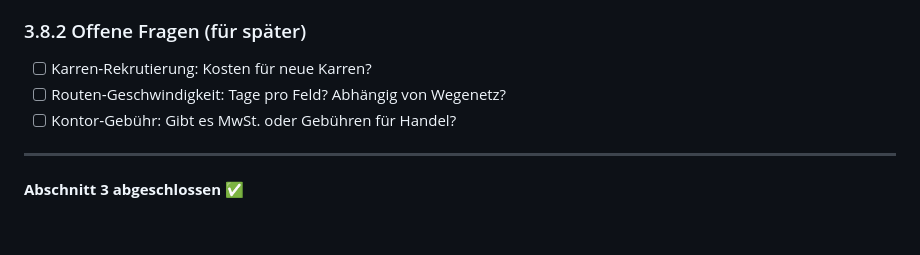
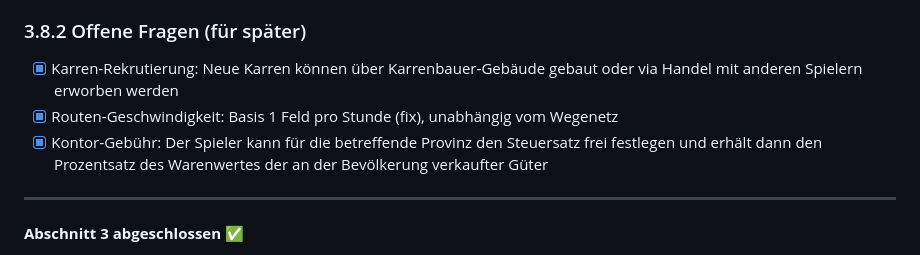
Before and after one commit to AmarokGruner/Wasteland-2026, a Markdown page: docs/player-ui/03_handel_karrensystem.md, the part around the change. Drawn GitHub-style; blank space fills up the shorter version.

Commit message:
Update open questions with implementation decisions: Karren recruitment via building or trade, route speed fixed at 1 field per hour, province tax setting & revenue share

```diff
--- a/docs/player-ui/03_handel_karrensystem.md
+++ b/docs/player-ui/03_handel_karrensystem.md
@@ -452,9 +452,9 @@ INSERT INTO handelsrouten VALUES (?, ?, ?, ?, ?, ?, ?);
 
 ### 3.8.2 Offene Fragen (für später)
 
-- [ ] Karren‑Rekrutierung: Kosten für neue Karren?
-- [ ] Routen‑Geschwindigkeit: Tage pro Feld? Abhängig von Wegenetz?
-- [ ] Kontor‑Gebühr: Gibt es MwSt. oder Gebühren für Handel?
+- [x] Karren‑Rekrutierung: Neue Karren können über Karrenbauer‑Gebäude gebaut oder via Handel mit anderen Spielern erworben werden
+- [x] Routen‑Geschwindigkeit: Basis 1 Feld pro Stunde (fix), unabhängig vom Wegenetz
+- [x] Kontor‑Gebühr: Der Spieler kann für die betreffende Provinz den Steuersatz frei festlegen und erhält dann den Prozentsatz des Warenwertes der an der Bevölkerung verkaufter Güter
 
 ---
 
```
